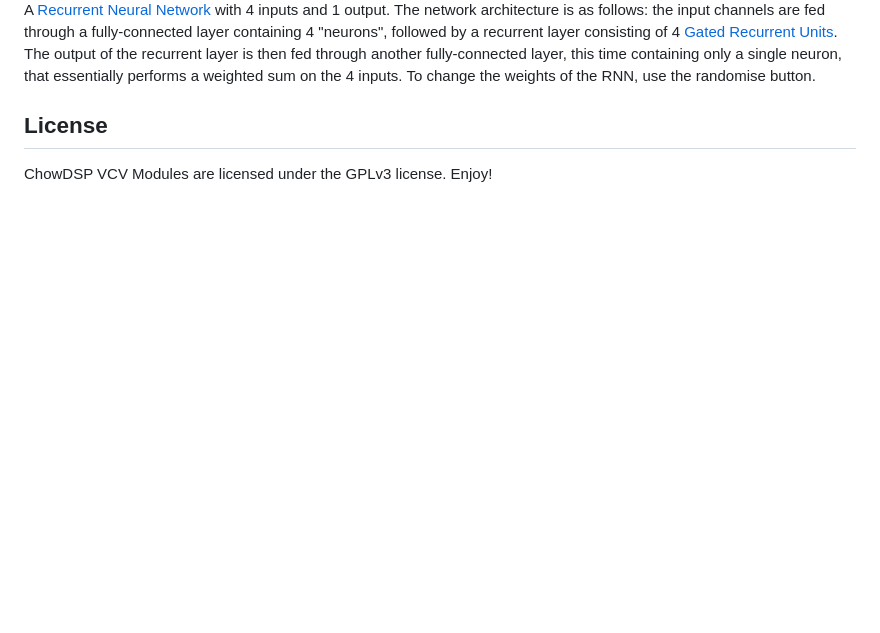
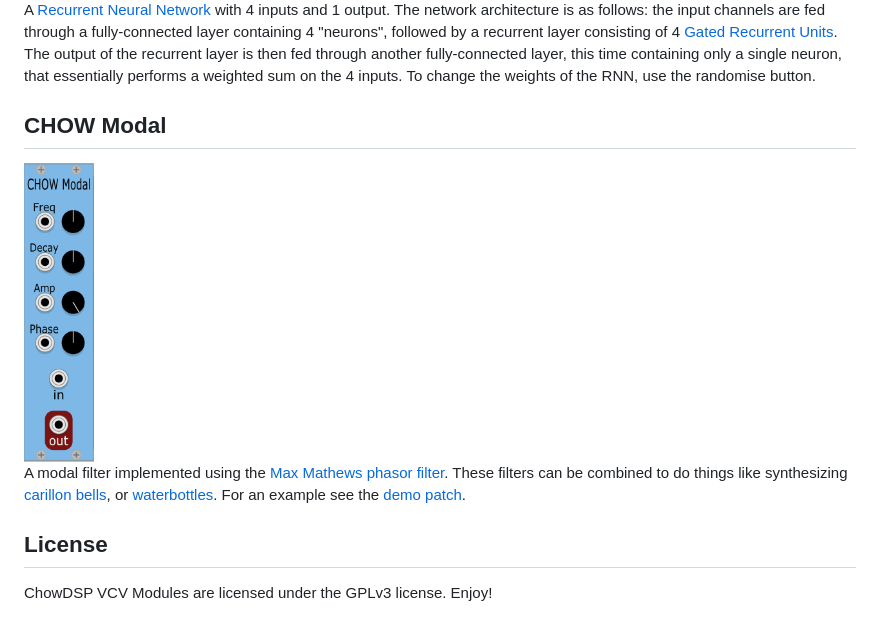
Before and after one commit to jatinchowdhury18/ChowDSP-VCV, a Markdown page: README.md, the part around the change. Rendered like a GitHub page; pictures changed too: doc/ChowModal_cap.PNG (added); blank space fills up the shorter version.

Commit message:
Improvements to modal module

```diff
--- a/README.md
+++ b/README.md
@@ -47,6 +47,12 @@ A [feedback delay network](https://ccrma.stanford.edu/~jos/cfdn/Feedback_Delay_N
 
 A [Recurrent Neural Network](https://en.wikipedia.org/wiki/Recurrent_neural_network) with 4 inputs and 1 output. The network architecture is as follows: the input channels are fed through a fully-connected layer containing 4 "neurons", followed by a recurrent layer consisting of 4 [Gated Recurrent Units](https://en.wikipedia.org/wiki/Gated_recurrent_unit). The output of the recurrent layer is then fed through another fully-connected layer, this time containing only a single neuron, that essentially performs a weighted sum on the 4 inputs. To change the weights of the RNN, use the randomise button.
 
+## CHOW Modal
+<img src="./doc/ChowModal_cap.PNG" alt="Pic" height="300">
+
+A modal filter implemented using the [Max Mathews phasor filter](https://ccrma.stanford.edu/~jos/smac03maxjos/). These filters can be combined to do things like synthesizing [carillon bells](https://www.dafx.de/paper-archive/2019/DAFx2019_paper_34.pdf), or [waterbottles](https://github.com/jatinchowdhury18/modal-waterbottles). For an example see the [demo patch](./examples/modal.vcv).
+
+
 ## License
 
 ChowDSP VCV Modules are licensed under the GPLv3 license. Enjoy!
```
Also changed, not shown: 4 other files.
